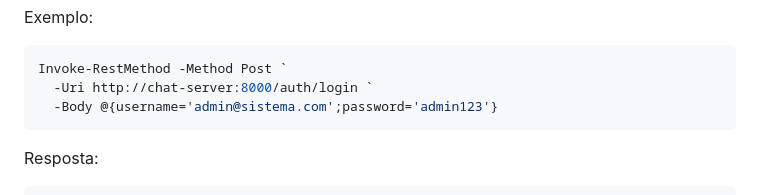
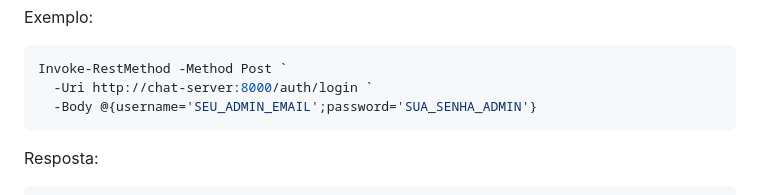
Before and after one commit to samuelQueiros/onrtdpjworkspace, a Markdown page: docs/API.md, the part around the change. Drawn GitHub-style.

````diff
--- a/docs/API.md
+++ b/docs/API.md
@@ -59,7 +59,7 @@ Exemplo:
 ```powershell
 Invoke-RestMethod -Method Post `
   -Uri http://chat-server:8000/auth/login `
-  -Body @{username='admin@sistema.com';password='admin123'}
+  -Body @{username='SEU_ADMIN_EMAIL';password='SUA_SENHA_ADMIN'}
 ```
 
 Resposta:
````
Also changed, not shown: README.md (+1 -1 lines), docs/DOCKER-SERVIDOR.md (+2 -0 lines).
